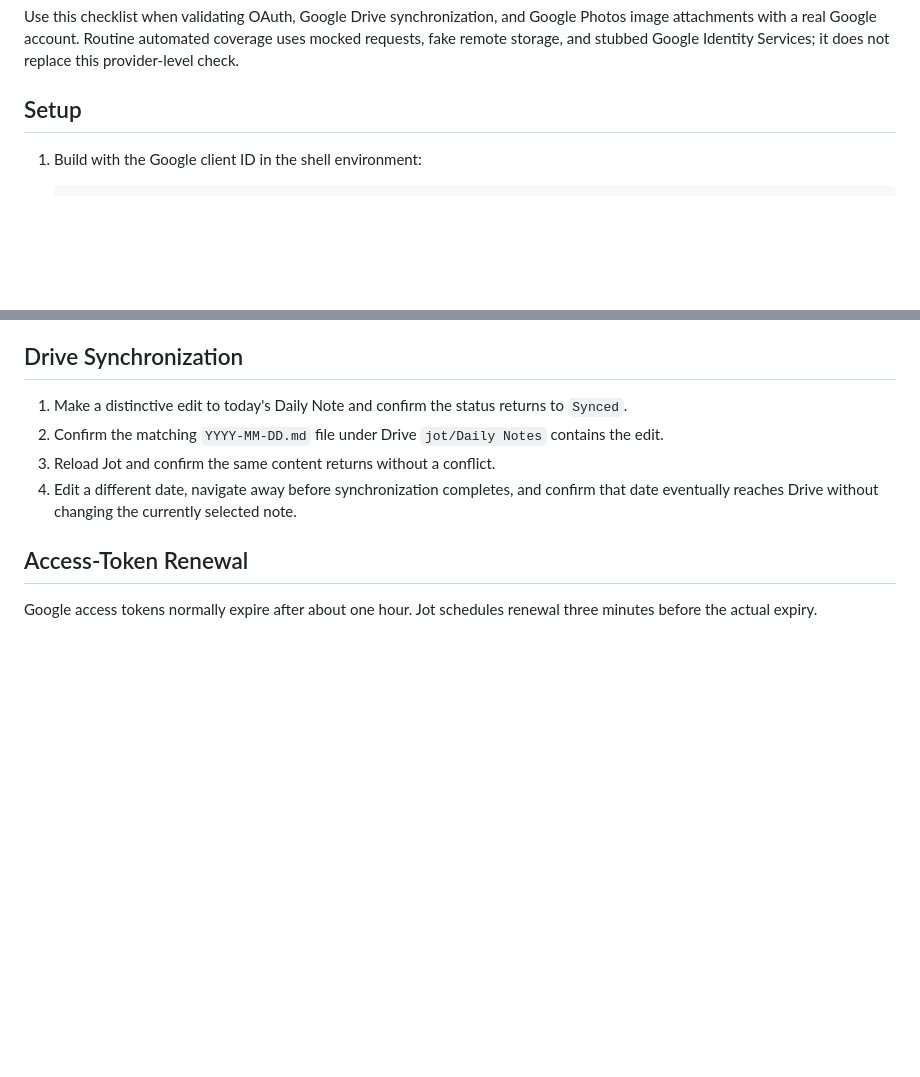
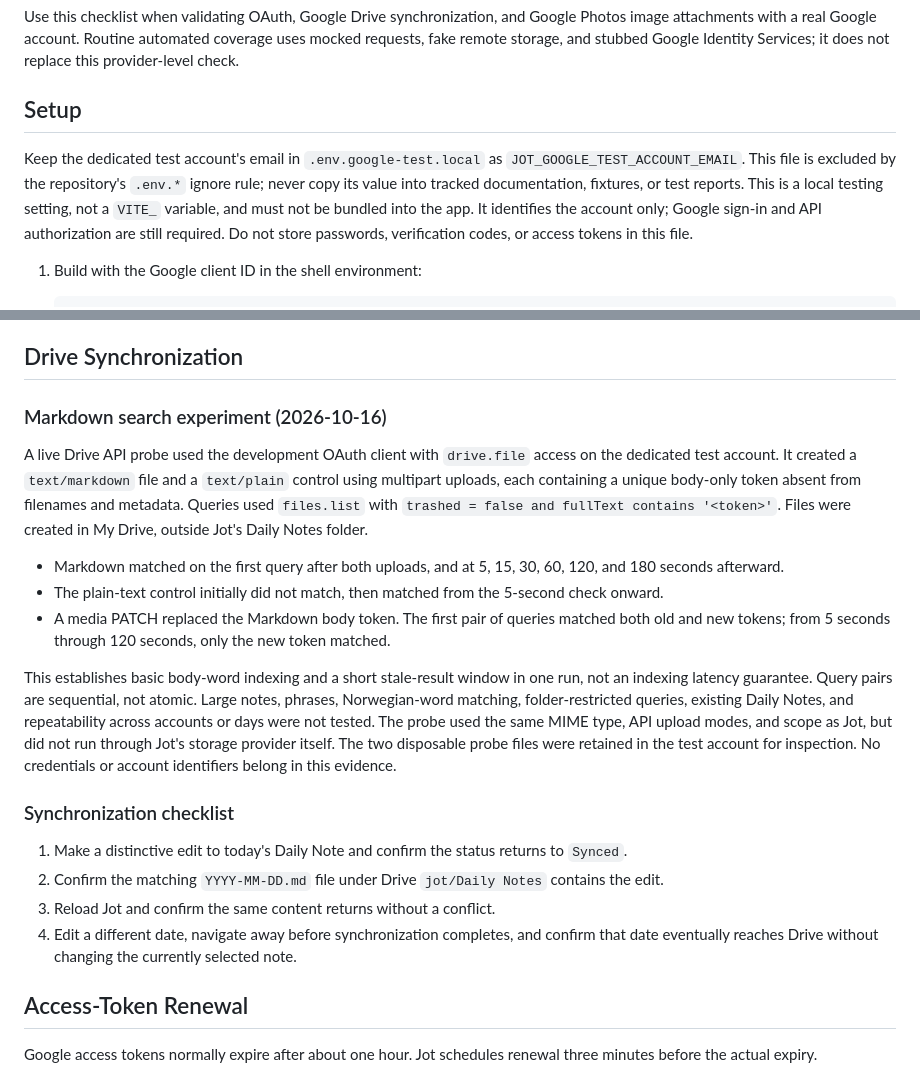
Before and after one commit to ivarru/jot, a Markdown page: docs/manual-google-provider-retest.md, 2 parts joined by grey strips. Rendered like a GitHub page; blank space fills up the shorter version.

Commit message:
Document Drive search experiment and scope note search

```diff
--- a/docs/manual-google-provider-retest.md
+++ b/docs/manual-google-provider-retest.md
@@ -5,6 +5,12 @@ Google account. Routine automated coverage uses mocked requests, fake remote sto
 Services; it does not replace this provider-level check.
 
 ## Setup
+
+Keep the dedicated test account's email in `.env.google-test.local` as
+`JOT_GOOGLE_TEST_ACCOUNT_EMAIL`. This file is excluded by the repository's `.env.*` ignore rule; never copy its value
+into tracked documentation, fixtures, or test reports. This is a local testing setting, not a `VITE_` variable, and must
+not be bundled into the app. It identifies the account only; Google sign-in and API authorization are still required.
+Do not store passwords, verification codes, or access tokens in this file.
 
 1. Build with the Google client ID in the shell environment:
 
@@ -27,6 +33,27 @@ Services; it does not replace this provider-level check.
 4. Confirm Google consent includes Drive file access, Google Photos Picker access, append-only Google Photos Library access, and app-created Google Photos read access.
 
 ## Drive Synchronization
+
+### Markdown search experiment (2026-10-16)
+
+A live Drive API probe used the development OAuth client with `drive.file` access on the dedicated test account.
+It created a `text/markdown` file and a `text/plain` control using multipart uploads, each containing a unique
+body-only token absent from filenames and metadata. Queries used `files.list` with
+`trashed = false and fullText contains '<token>'`. Files were created in My Drive, outside Jot's Daily Notes folder.
+
+- Markdown matched on the first query after both uploads, and at 5, 15, 30, 60, 120, and 180 seconds afterward.
+- The plain-text control initially did not match, then matched from the 5-second check onward.
+- A media PATCH replaced the Markdown body token. The first pair of queries matched both old and new tokens;
+  from 5 seconds through 120 seconds, only the new token matched.
+
+This establishes basic body-word indexing and a short stale-result window in one run, not an indexing latency
+guarantee. Query pairs are sequential, not atomic. Large notes, phrases, Norwegian-word matching, folder-restricted
+queries, existing Daily Notes, and repeatability across accounts or days were not tested. The probe used the same
+MIME type, API upload modes, and scope as Jot, but did not run through Jot's storage provider itself.
+The two disposable probe files were retained in the test account for inspection. No credentials or account identifiers
+belong in this evidence.
+
+### Synchronization checklist
 
 1. Make a distinctive edit to today's Daily Note and confirm the status returns to `Synced`.
 2. Confirm the matching `YYYY-MM-DD.md` file under Drive `jot/Daily Notes` contains the edit.
```
Also changed, not shown: issues/0017-daily-note-drive-search.md (added, +77 -0 lines).
